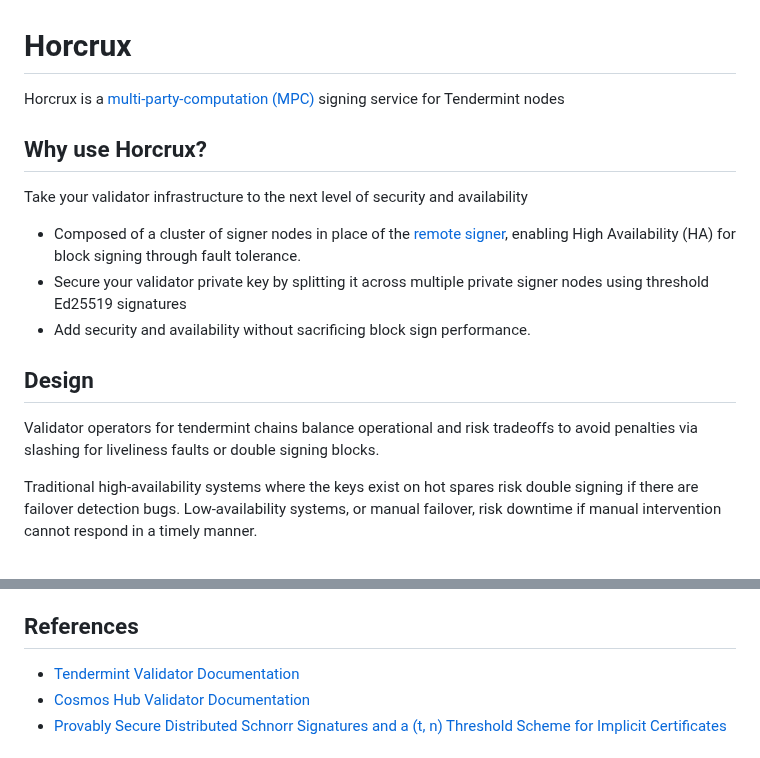
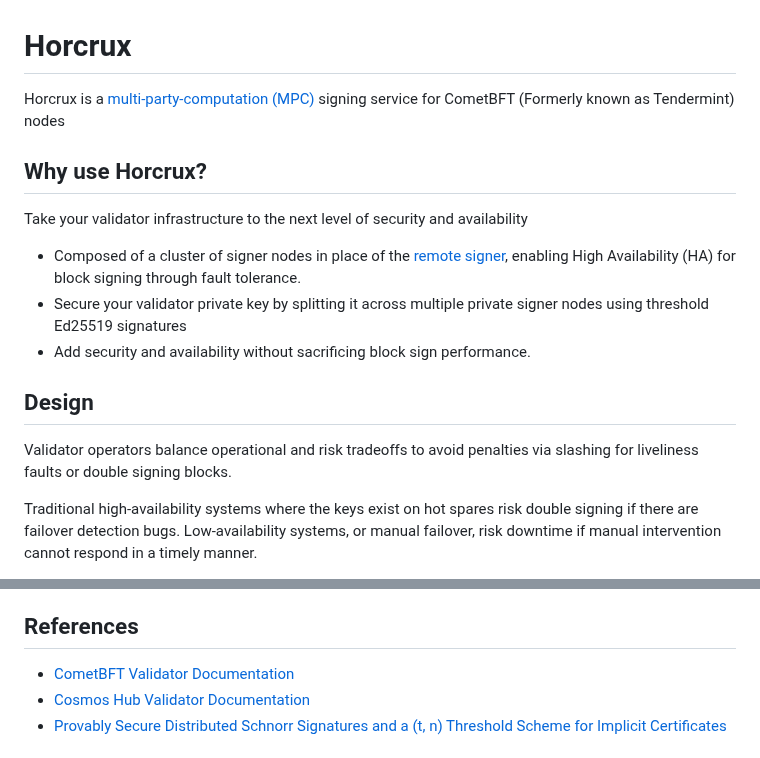
Before and after one commit to discoveryworks/readme-dot-lint, a Markdown page: to_be_linted-foreign_repos/horcrux/README.md, 2 parts joined by grey strips. Rendered like a GitHub page.

Commit message:
Pull down latest Horcrux readme.

```diff
--- a/to_be_linted-foreign_repos/horcrux/README.md
+++ b/to_be_linted-foreign_repos/horcrux/README.md
@@ -1,6 +1,6 @@
 # Horcrux
 
-Horcrux is a [multi-party-computation (MPC)](https://en.wikipedia.org/wiki/Secure_multi-party_computation) signing service for Tendermint nodes
+Horcrux is a [multi-party-computation (MPC)](https://en.wikipedia.org/wiki/Secure_multi-party_computation) signing service for CometBFT (Formerly known as Tendermint) nodes
 
 ## Why use Horcrux?
 
@@ -12,7 +12,7 @@ Take your validator infrastructure to the next level of security and availabilit
 
 ## Design
 
-Validator operators for tendermint chains balance operational and risk tradeoffs to avoid penalties via slashing for liveliness faults or double signing blocks.
+Validator operators balance operational and risk tradeoffs to avoid penalties via slashing for liveliness faults or double signing blocks.
 
 Traditional high-availability systems where the keys exist on hot spares risk double signing if there are failover detection bugs. Low-availability systems, or manual failover, risk downtime if manual intervention cannot respond in a timely manner.
 
@@ -54,7 +54,7 @@ software or this license, under any kind of legal claim.
 
 ## References
 
-- [Tendermint Validator Documentation](https://docs.tendermint.com/master/tendermint-core/validators.html)
+- [CometBFT Validator Documentation](https://docs.cometbft.com/main/core/validators)
 - [Cosmos Hub Validator Documentation](https://hub.cosmos.network/master/validators/overview.html)
 - [Provably Secure Distributed Schnorr Signatures and a (t, n) Threshold Scheme for Implicit Certificates](http://cacr.uwaterloo.ca/techreports/2001/corr2001-13.ps)
 
```
